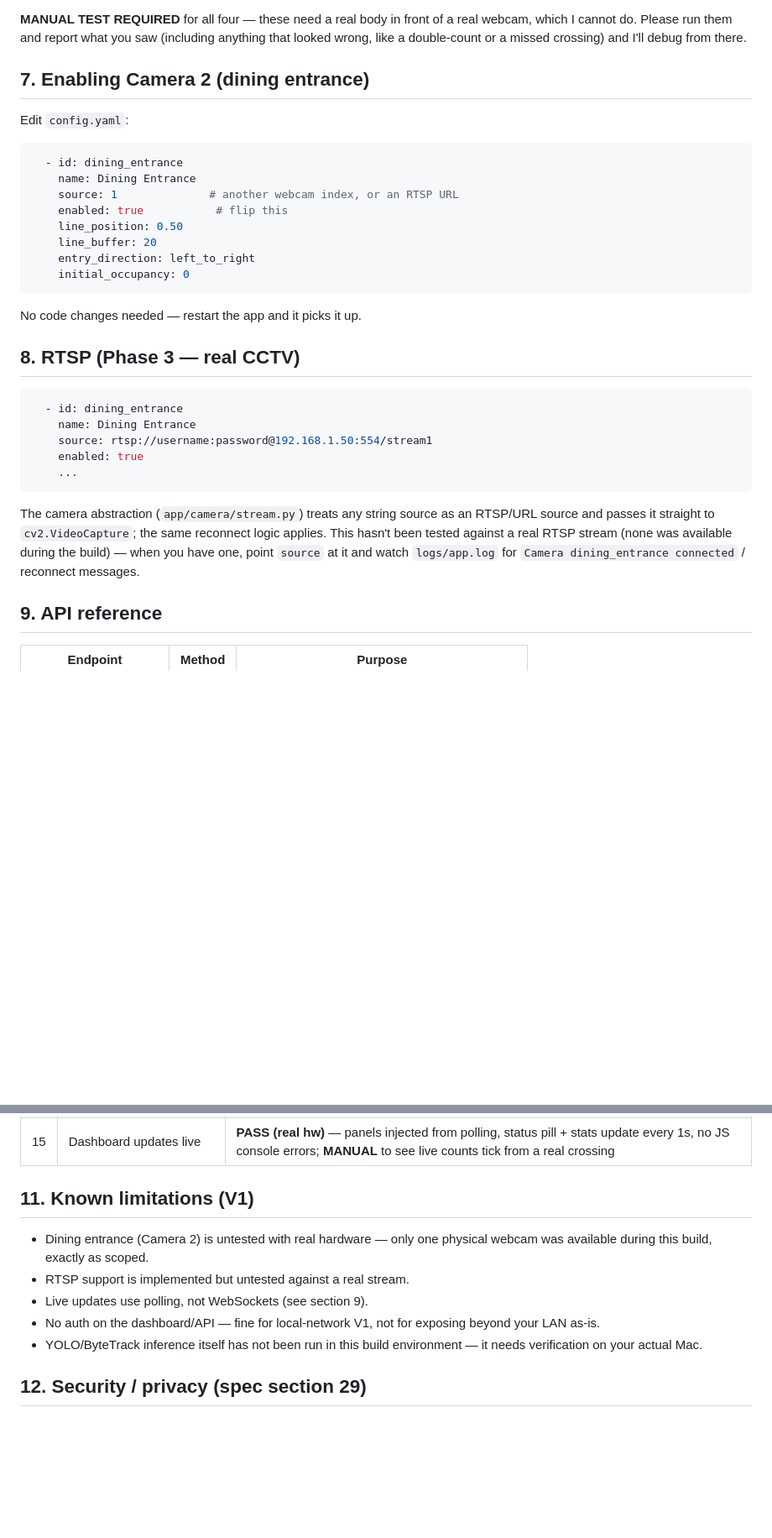
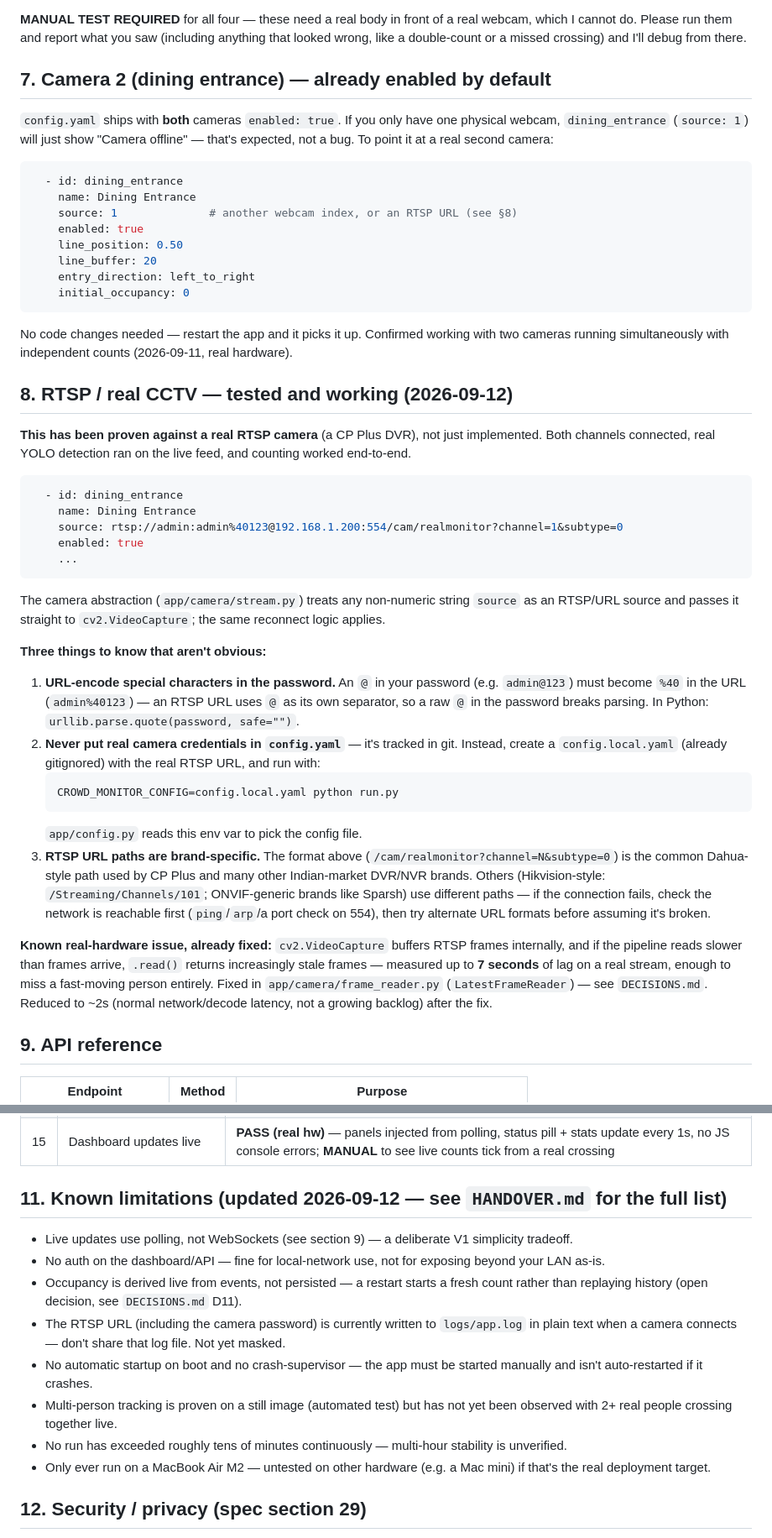
Before and after one commit to SS22-Ai/Live-crowd-monitoring-system, a Markdown page: README.md, 2 parts joined by grey strips. Shown at 84% size. GitHub-like rendering; blank space fills up the shorter version.

````diff
--- a/README.md
+++ b/README.md
@@ -226,40 +258,74 @@ of a real webcam, which I cannot do. Please run them and report what
 you saw (including anything that looked wrong, like a double-count or
 a missed crossing) and I'll debug from there.
 
-## 7. Enabling Camera 2 (dining entrance)
+## 7. Camera 2 (dining entrance) — already enabled by default
 
-Edit `config.yaml`:
+`config.yaml` ships with **both** cameras `enabled: true`. If you only
+have one physical webcam, `dining_entrance` (`source: 1`) will just show
+"Camera offline" — that's expected, not a bug. To point it at a real
+second camera:
 
 ```yaml
   - id: dining_entrance
     name: Dining Entrance
-    source: 1              # another webcam index, or an RTSP URL
-    enabled: true           # flip this
+    source: 1              # another webcam index, or an RTSP URL (see §8)
+    enabled: true
     line_position: 0.50
     line_buffer: 20
     entry_direction: left_to_right
     initial_occupancy: 0
 ```
 
-No code changes needed — restart the app and it picks it up.
+No code changes needed — restart the app and it picks it up. Confirmed
+working with two cameras running simultaneously with independent counts
+(2026-09-11, real hardware).
 
-## 8. RTSP (Phase 3 — real CCTV)
+## 8. RTSP / real CCTV — tested and working (2026-09-12)
+
+**This has been proven against a real RTSP camera** (a CP Plus DVR),
+not just implemented. Both channels connected, real YOLO detection ran
+on the live feed, and counting worked end-to-end.
 
 ```yaml
   - id: dining_entrance
     name: Dining Entrance
-    source: rtsp://username:password@192.168.1.50:554/stream1
+    source: rtsp://admin:admin%40123@192.168.1.200:554/cam/realmonitor?channel=1&subtype=0
     enabled: true
     ...
 ```
 
-The camera abstraction (`app/camera/stream.py`) treats any string
-source as an RTSP/URL source and passes it straight to
-`cv2.VideoCapture`; the same reconnect logic applies. This hasn't been
-tested against a real RTSP stream (none was available during the
-build) — when you have one, point `source` at it and watch
-`logs/app.log` for `Camera dining_entrance connected` / reconnect
-messages.
+The camera abstraction (`app/camera/stream.py`) treats any non-numeric
+string `source` as an RTSP/URL source and passes it straight to
+`cv2.VideoCapture`; the same reconnect logic applies.
+
+**Three things to know that aren't obvious:**
+
+1. **URL-encode special characters in the password.** An `@` in your
+   password (e.g. `admin@123`) must become `%40` in the URL
+   (`admin%40123`) — an RTSP URL uses `@` as its own separator, so a raw
+   `@` in the password breaks parsing. In Python: `urllib.parse.quote(password, safe="")`.
+2. **Never put real camera credentials in `config.yaml`** — it's tracked
+   in git. Instead, create a `config.local.yaml` (already gitignored)
+   with the real RTSP URL, and run with:
+   ```bash
+   CROWD_MONITOR_CONFIG=config.local.yaml python run.py
+   ```
+   `app/config.py` reads this env var to pick the config file.
+3. **RTSP URL paths are brand-specific.** The format above
+   (`/cam/realmonitor?channel=N&subtype=0`) is the common Dahua-style
+   path used by CP Plus and many other Indian-market DVR/NVR brands.
+   Others (Hikvision-style: `/Streaming/Channels/101`; ONVIF-generic
+   brands like Sparsh) use different paths — if the connection fails,
+   check the network is reachable first (`ping`/`arp`/a port check on
+   554), then try alternate URL formats before assuming it's broken.
+
+**Known real-hardware issue, already fixed:** `cv2.VideoCapture` buffers
+RTSP frames internally, and if the pipeline reads slower than frames
+arrive, `.read()` returns increasingly stale frames — measured up to
+**7 seconds** of lag on a real stream, enough to miss a fast-moving
+person entirely. Fixed in `app/camera/frame_reader.py`
+(`LatestFrameReader`) — see `DECISIONS.md`. Reduced to ~2s (normal
+network/decode latency, not a growing backlog) after the fix.
 
 ## 9. API reference
 
@@ -301,16 +373,26 @@ was not grantable in the automated environment).
 | 14 | SQLite records events | **Automated PASS** + **PASS (real hw)** — walk-through sim wrote ENTRY/EXIT rows to a real DB file |
 | 15 | Dashboard updates live | **PASS (real hw)** — panels injected from polling, status pill + stats update every 1s, no JS console errors; **MANUAL** to see live counts tick from a real crossing |
 
-## 11. Known limitations (V1)
+## 11. Known limitations (updated 2026-09-12 — see `HANDOVER.md` for the full list)
 
-- Dining entrance (Camera 2) is untested with real hardware — only one
-  physical webcam was available during this build, exactly as scoped.
-- RTSP support is implemented but untested against a real stream.
-- Live updates use polling, not WebSockets (see section 9).
-- No auth on the dashboard/API — fine for local-network V1, not for
+- Live updates use polling, not WebSockets (see section 9) — a
+  deliberate V1 simplicity tradeoff.
+- No auth on the dashboard/API — fine for local-network use, not for
   exposing beyond your LAN as-is.
-- YOLO/ByteTrack inference itself has not been run in this build
-  environment — it needs verification on your actual Mac.
+- Occupancy is derived live from events, not persisted — a restart
+  starts a fresh count rather than replaying history (open decision,
+  see `DECISIONS.md` D11).
+- The RTSP URL (including the camera password) is currently written to
+  `logs/app.log` in plain text when a camera connects — don't share
+  that log file. Not yet masked.
+- No automatic startup on boot and no crash-supervisor — the app must
+  be started manually and isn't auto-restarted if it crashes.
+- Multi-person tracking is proven on a still image (automated test) but
+  has not yet been observed with 2+ real people crossing together live.
+- No run has exceeded roughly tens of minutes continuously — multi-hour
+  stability is unverified.
+- Only ever run on a MacBook Air M2 — untested on other hardware
+  (e.g. a Mac mini) if that's the real deployment target.
 
 ## 12. Security / privacy (spec section 29)
 
````
Also changed, not shown: other parts of README.md (+44 -6 lines), HANDOVER.md (added, +580 -0 lines).
